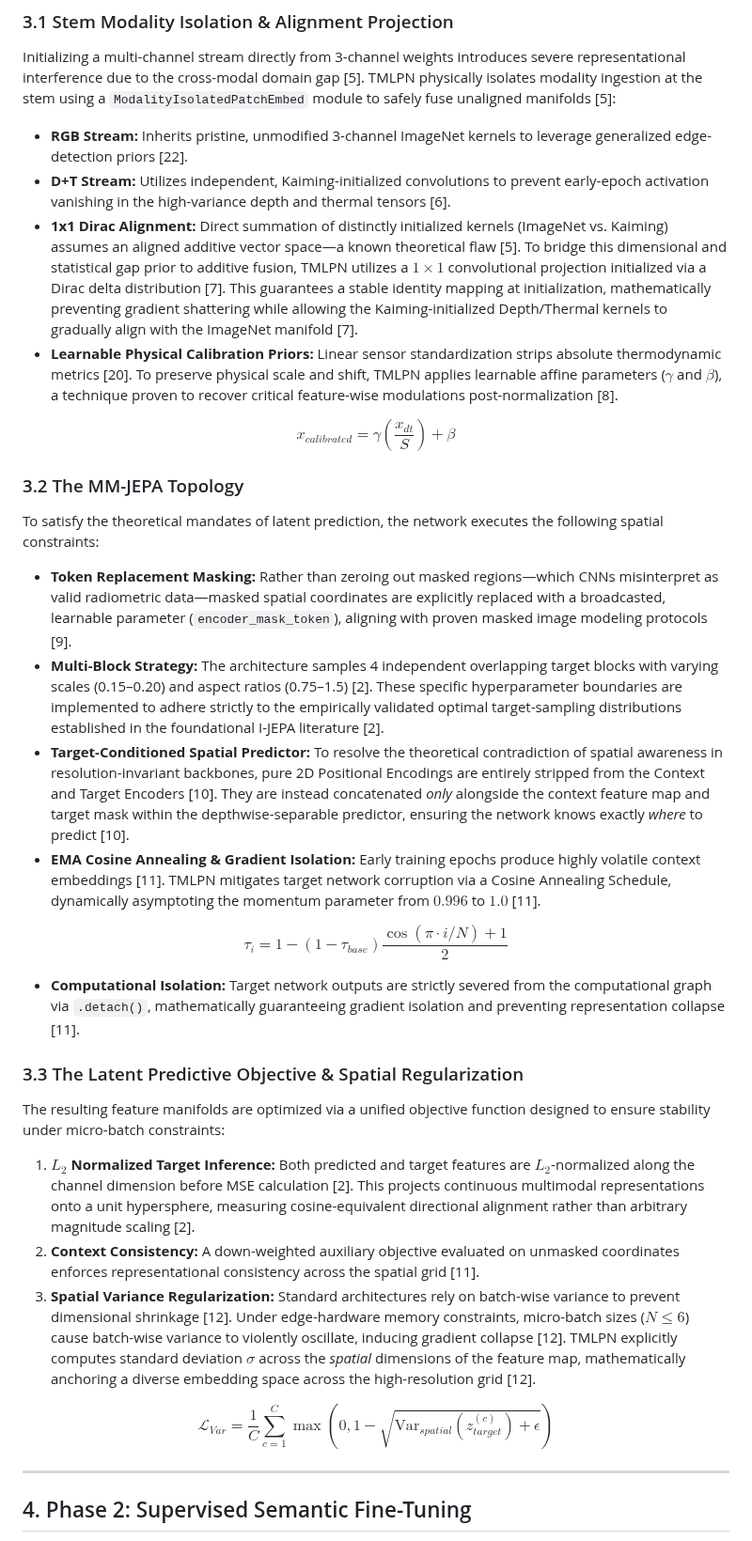
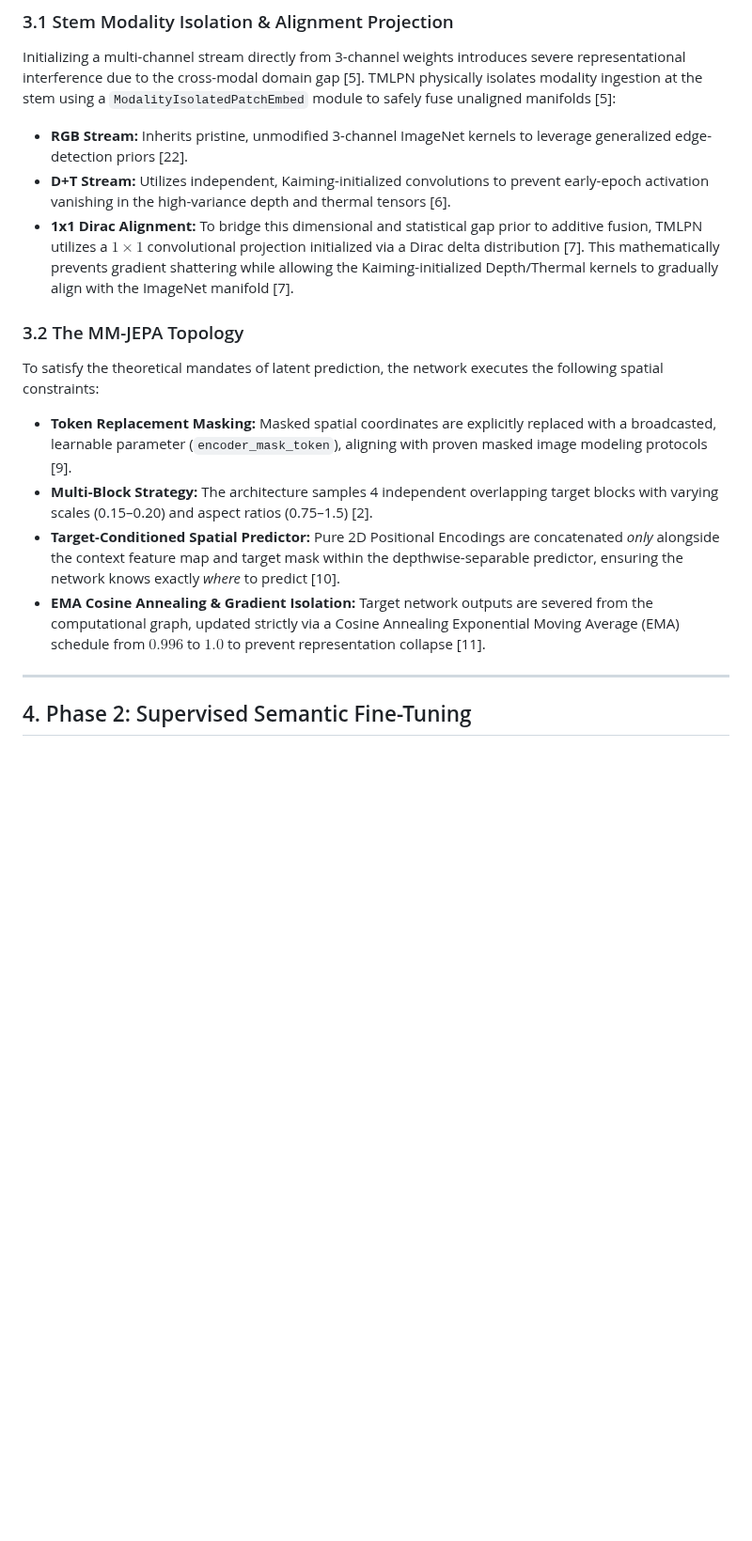
Before and after one commit to Shaurynn/RGBDT-Predictive, a Markdown page: README.md, the part around one of its changes. Shown at 94% size. Drawn GitHub-style; blank space fills up the shorter version.

```diff
--- a/README.md
+++ b/README.md
@@ -52,33 +52,16 @@ Initializing a multi-channel stream directly from 3-channel weights introduces s
 
 * **RGB Stream:** Inherits pristine, unmodified 3-channel ImageNet kernels to leverage generalized edge-detection priors [22].
 * **D+T Stream:** Utilizes independent, Kaiming-initialized convolutions to prevent early-epoch activation vanishing in the high-variance depth and thermal tensors [6].
-* **1x1 Dirac Alignment:** Direct summation of distinctly initialized kernels (ImageNet vs. Kaiming) assumes an aligned additive vector space—a known theoretical flaw [5]. To bridge this dimensional and statistical gap prior to additive fusion, TMLPN utilizes a $1\times 1$ convolutional projection initialized via a Dirac delta distribution [7]. This guarantees a stable identity mapping at initialization, mathematically preventing gradient shattering while allowing the Kaiming-initialized Depth/Thermal kernels to gradually align with the ImageNet manifold [7].
-* **Learnable Physical Calibration Priors:** Linear sensor standardization strips absolute thermodynamic metrics [20]. To preserve physical scale and shift, TMLPN applies learnable affine parameters ($\gamma$ and $\beta$), a technique proven to recover critical feature-wise modulations post-normalization [8].
-
-$$x_{calibrated}=\gamma\left(\frac{x_{dt}}{S}\right)+\beta$$
+* **1x1 Dirac Alignment:** To bridge this dimensional and statistical gap prior to additive fusion, TMLPN utilizes a $1 \times 1$ convolutional projection initialized via a Dirac delta distribution [7]. This mathematically prevents gradient shattering while allowing the Kaiming-initialized Depth/Thermal kernels to gradually align with the ImageNet manifold [7].
 
 ### 3.2 The MM-JEPA Topology
 
 To satisfy the theoretical mandates of latent prediction, the network executes the following spatial constraints:
 
-* **Token Replacement Masking:** Rather than zeroing out masked regions—which CNNs misinterpret as valid radiometric data—masked spatial coordinates are explicitly replaced with a broadcasted, learnable parameter (`encoder_mask_token`), aligning with proven masked image modeling protocols [9].
-* **Multi-Block Strategy:** The architecture samples 4 independent overlapping target blocks with varying scales (0.15–0.20) and aspect ratios (0.75–1.5) [2]. These specific hyperparameter boundaries are implemented to adhere strictly to the empirically validated optimal target-sampling distributions established in the foundational I-JEPA literature [2].
-* **Target-Conditioned Spatial Predictor:** To resolve the theoretical contradiction of spatial awareness in resolution-invariant backbones, pure 2D Positional Encodings are entirely stripped from the Context and Target Encoders [10]. They are instead concatenated *only* alongside the context feature map and target mask within the depthwise-separable predictor, ensuring the network knows exactly *where* to predict [10].
-* **EMA Cosine Annealing & Gradient Isolation:** Early training epochs produce highly volatile context embeddings [11]. TMLPN mitigates target network corruption via a Cosine Annealing Schedule, dynamically asymptoting the momentum parameter from $0.996$ to $1.0$ [11].
-
-$$\tau_i=1-(1-\tau_{base})\frac{\cos(\pi\cdot i/N)+1}{2}$$
-
-* **Computational Isolation:** Target network outputs are strictly severed from the computational graph via `.detach()`, mathematically guaranteeing gradient isolation and preventing representation collapse [11].
-
-### 3.3 The Latent Predictive Objective & Spatial Regularization
-
-The resulting feature manifolds are optimized via a unified objective function designed to ensure stability under micro-batch constraints:
-
-1. **$L_2$ Normalized Target Inference:** Both predicted and target features are $L_2$-normalized along the channel dimension before MSE calculation [2]. This projects continuous multimodal representations onto a unit hypersphere, measuring cosine-equivalent directional alignment rather than arbitrary magnitude scaling [2].
-2. **Context Consistency:** A down-weighted auxiliary objective evaluated on unmasked coordinates enforces representational consistency across the spatial grid [11].
-3. **Spatial Variance Regularization:** Standard architectures rely on batch-wise variance to prevent dimensional shrinkage [12]. Under edge-hardware memory constraints, micro-batch sizes ($N \le 6$) cause batch-wise variance to violently oscillate, inducing gradient collapse [12]. TMLPN explicitly computes standard deviation $\sigma$ across the *spatial* dimensions of the feature map, mathematically anchoring a diverse embedding space across the high-resolution grid [12].
-
-$$\mathcal{L}_{Var}=\frac{1}{C}\sum_{c=1}^{C}\max(0,1-\sqrt{\text{Var}_{spatial}(z_{target}^{(c)})+\epsilon})$$
+* **Token Replacement Masking:** Masked spatial coordinates are explicitly replaced with a broadcasted, learnable parameter (`encoder_mask_token`), aligning with proven masked image modeling protocols [9].
+* **Multi-Block Strategy:** The architecture samples 4 independent overlapping target blocks with varying scales (0.15–0.20) and aspect ratios (0.75–1.5) [2].
+* **Target-Conditioned Spatial Predictor:** Pure 2D Positional Encodings are concatenated *only* alongside the context feature map and target mask within the depthwise-separable predictor, ensuring the network knows exactly *where* to predict [10].
+* **EMA Cosine Annealing & Gradient Isolation:** Target network outputs are severed from the computational graph, updated strictly via a Cosine Annealing Exponential Moving Average (EMA) schedule from $0.996$ to $1.0$ to prevent representation collapse [11].
 
 ---
 
```
Also changed, not shown: other parts of README.md (+75 -23 lines), assets/v1_ablation_statistics.png (added), assets/v1_phase_progression_trajectory.png (added), 7 other files.
